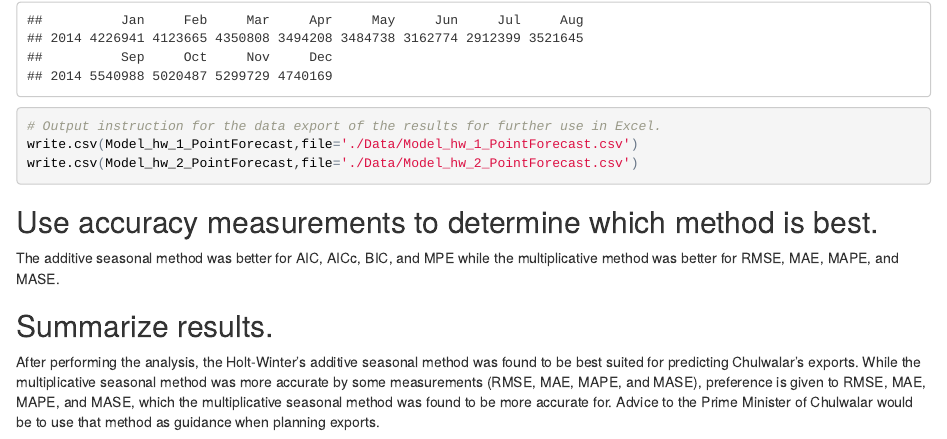
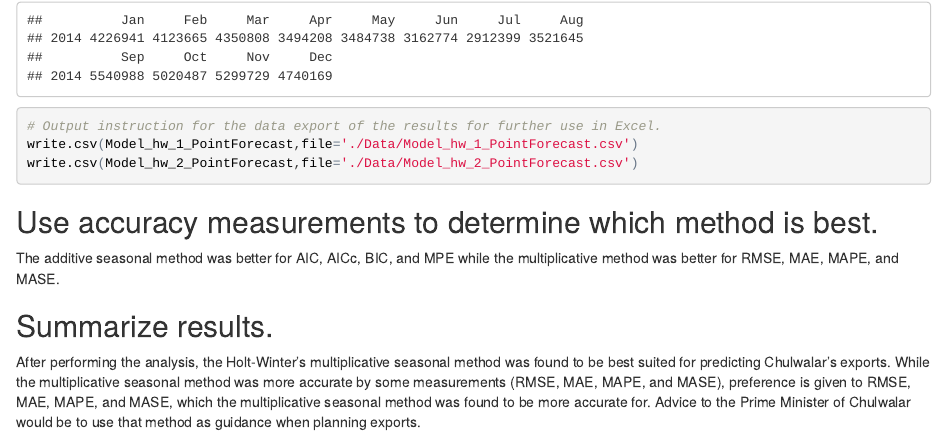
Before and after one commit to ScottSMUDS/ChulwalarCaseStudy, an R Markdown document (ChulwalarCaseStudy.Rmd): the page in a window 1100 px wide, from 11940 px down. The pictures show the output file ChulwalarCaseStudy.html that the author committed with the source, opened offline.

Commit message:
Final Commit

```diff
--- a/ChulwalarCaseStudy.Rmd
+++ b/ChulwalarCaseStudy.Rmd
@@ -537,4 +537,4 @@ The additive seasonal method was better for AIC, AICc, BIC, and MPE while the mu
 
 
 ## Summarize results.
-After performing the analysis, the Holt-Winter’s additive seasonal method was found to be best suited for predicting Chulwalar’s exports.  While the multiplicative seasonal method was more accurate by some measurements (RMSE, MAE, MAPE, and MASE), preference is given to RMSE, MAE, MAPE, and MASE, which the multiplicative seasonal method was found to be more accurate for.  Advice to the Prime Minister of Chulwalar would be to use that method as guidance when planning exports.
+After performing the analysis, the Holt-Winter’s multiplicative seasonal method was found to be best suited for predicting Chulwalar’s exports.  While the multiplicative seasonal method was more accurate by some measurements (RMSE, MAE, MAPE, and MASE), preference is given to RMSE, MAE, MAPE, and MASE, which the multiplicative seasonal method was found to be more accurate for.  Advice to the Prime Minister of Chulwalar would be to use that method as guidance when planning exports.
```
Also changed, not shown: ChulwalarCaseStudy.html, ChulwalarCaseStudy.md, ChulwalarCaseStudy.pdf (added), ChulwalarCaseStudy_files/figure-html/unnamed-chunk-26-2.png, ChulwalarCaseStudy_files/figure-html/unnamed-chunk-27-2.png, README.md.
